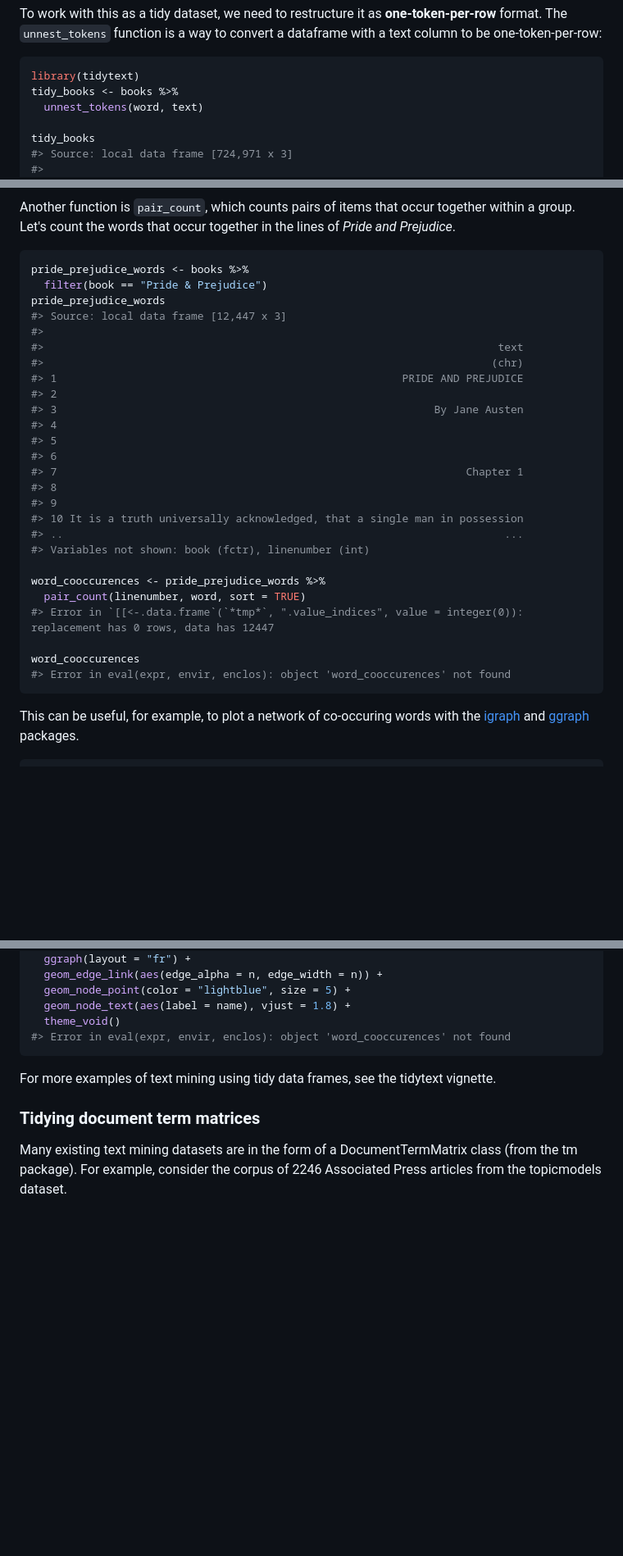
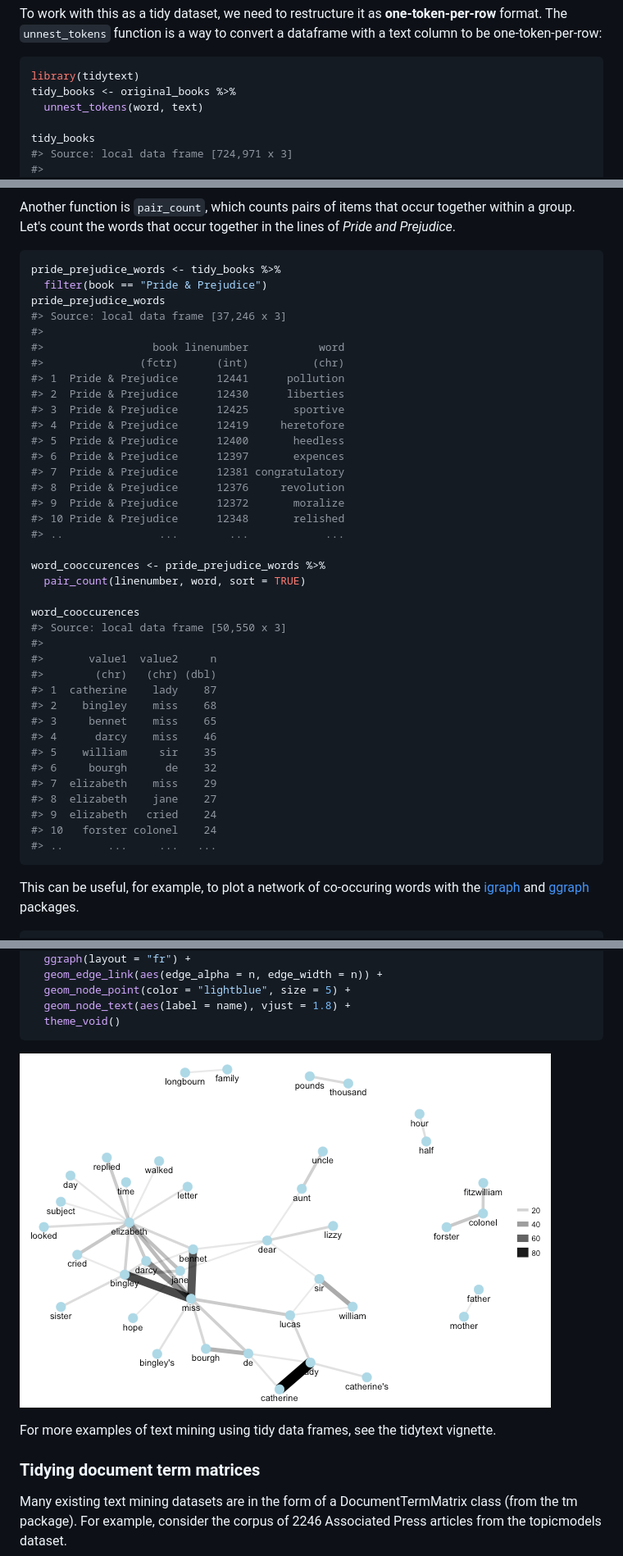
Before and after one commit to juliasilge/tidytext, a Markdown page: README.md, 3 parts joined by grey strips. Shown: that part at 82% size. Drawn GitHub-style; pictures changed too: README-unnamed-chunk-10-1.png (added); blank space fills up the shorter version.

Commit message:
Fixed a bunch of errors I introduced into README

````diff
--- a/README.md
+++ b/README.md
@@ -59,7 +59,7 @@ To work with this as a tidy dataset, we need to restructure it as **one-token-pe
 
 ```r
 library(tidytext)
-tidy_books <- books %>%
+tidy_books <- original_books %>%
   unnest_tokens(word, text)
 
 tidy_books
@@ -184,32 +184,44 @@ Another function is `pair_count`, which counts pairs of items that occur togethe
 
 
 ```r
-pride_prejudice_words <- books %>%
+pride_prejudice_words <- tidy_books %>%
   filter(book == "Pride & Prejudice")
 pride_prejudice_words
-#> Source: local data frame [12,447 x 3]
+#> Source: local data frame [37,246 x 3]
 #>
-#>                                                                       text
-#>                                                                      (chr)
-#> 1                                                      PRIDE AND PREJUDICE
-#> 2
-#> 3                                                           By Jane Austen
-#> 4
-#> 5
-#> 6
-#> 7                                                                Chapter 1
-#> 8
-#> 9
-#> 10 It is a truth universally acknowledged, that a single man in possession
-#> ..                                                                     ...
-#> Variables not shown: book (fctr), linenumber (int)
+#>                 book linenumber           word
+#>               (fctr)      (int)          (chr)
+#> 1  Pride & Prejudice      12441      pollution
+#> 2  Pride & Prejudice      12430      liberties
+#> 3  Pride & Prejudice      12425       sportive
+#> 4  Pride & Prejudice      12419     heretofore
+#> 5  Pride & Prejudice      12400       heedless
+#> 6  Pride & Prejudice      12397       expences
+#> 7  Pride & Prejudice      12381 congratulatory
+#> 8  Pride & Prejudice      12376     revolution
+#> 9  Pride & Prejudice      12372       moralize
+#> 10 Pride & Prejudice      12348       relished
+#> ..               ...        ...            ...
 
 word_cooccurences <- pride_prejudice_words %>%
   pair_count(linenumber, word, sort = TRUE)
-#> Error in `[[<-.data.frame`(`*tmp*`, ".value_indices", value = integer(0)): replacement has 0 rows, data has 12447
 
 word_cooccurences
-#> Error in eval(expr, envir, enclos): object 'word_cooccurences' not found
+#> Source: local data frame [50,550 x 3]
+#>
+#>       value1  value2     n
+#>        (chr)   (chr) (dbl)
+#> 1  catherine    lady    87
+#> 2    bingley    miss    68
+#> 3     bennet    miss    65
+#> 4      darcy    miss    46
+#> 5    william     sir    35
+#> 6     bourgh      de    32
+#> 7  elizabeth    miss    29
+#> 8  elizabeth    jane    27
+#> 9  elizabeth   cried    24
+#> 10   forster colonel    24
+#> ..       ...     ...   ...
 ```
 
 This can be useful, for example, to plot a network of co-occuring words with the [igraph](http://igraph.org/) and [ggraph](https://github.com/thomasp85/ggraph) packages.
@@ -228,8 +240,9 @@ word_cooccurences %>%
   geom_node_point(color = "lightblue", size = 5) +
   geom_node_text(aes(label = name), vjust = 1.8) +
   theme_void()
-#> Error in eval(expr, envir, enclos): object 'word_cooccurences' not found
 ```
+
+![plot of chunk unnamed-chunk-10](README-unnamed-chunk-10-1.png)
 
 For more examples of text mining using tidy data frames, see the tidytext vignette.
 
````
Also changed, not shown: other parts of README.md (+21 -6 lines), README-unnamed-chunk-14-1.png (added), 1 other file.
